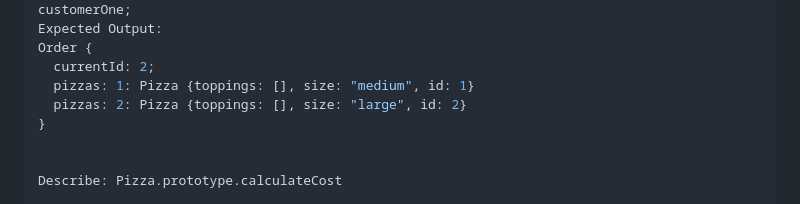
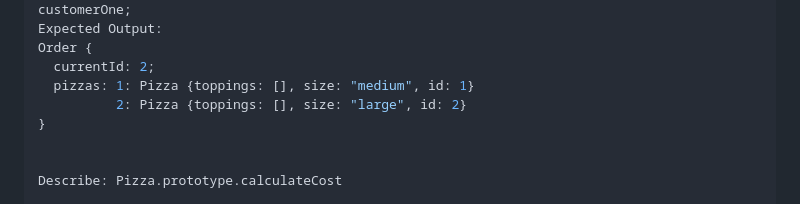
Before and after one commit to joncheng-dev/pizza-parlor-website, a Markdown page: README.md, the part around the change. Drawn GitHub-style.

Commit message:
edit Order addPizzaToOrder method test 1b. syntax error

```diff
--- a/README.md
+++ b/README.md
@@ -70,7 +70,7 @@ Expected Output:
 Order {
   currentId: 2;
   pizzas: 1: Pizza {toppings: [], size: "medium", id: 1}
-  pizzas: 2: Pizza {toppings: [], size: "large", id: 2}
+          2: Pizza {toppings: [], size: "large", id: 2}
 }
 
 
```
